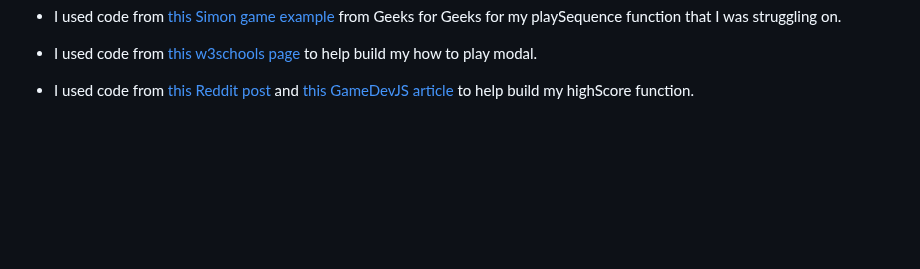
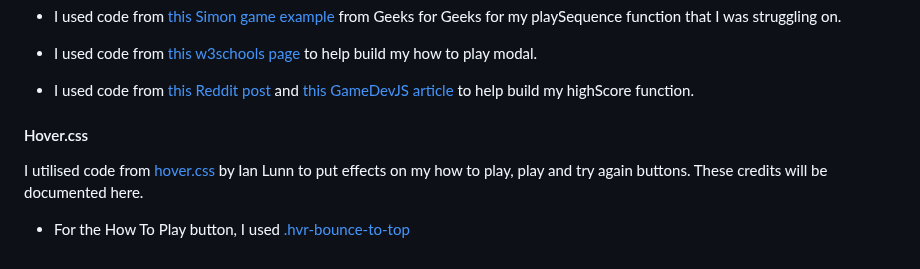
Before and after one commit to seanbrindley17/milestone-project-2, a Markdown page: README.md, the part around the change. Rendered like a GitHub page; blank space fills up the shorter version.

Commit message:
Add hover.css section to the credits in the readme.md

```diff
--- a/README.md
+++ b/README.md
@@ -65,3 +65,9 @@ I decided to use "[Anton](https://fonts.google.com/specimen/Anton)" for heading
 * I used code from [this w3schools page](https://www.w3schools.com/howto/howto_css_modals.asp) to help build my how to play modal.
 
 * I used code from [this Reddit post](https://www.reddit.com/r/learnjavascript/comments/ii6yzh/making_a_high_score_localstorage/) and [this GameDevJS article](https://gamedevjs.com/articles/using-local-storage-for-high-scores-and-game-progress/#:~:text=You%20can%20do%20this%20by,value%20associated%20with%20a%20key.) to help build my highScore function.
+
+#### Hover.css
+
+I utilised code from [hover.css](https://ianlunn.github.io/Hover/) by Ian Lunn to put effects on my how to play, play and try again buttons. These credits will be documented here.
+
+* For the How To Play button, I used [.hvr-bounce-to-top](https://github.com/IanLunn/Hover/blob/master/css/hover.css#L1540)
```
